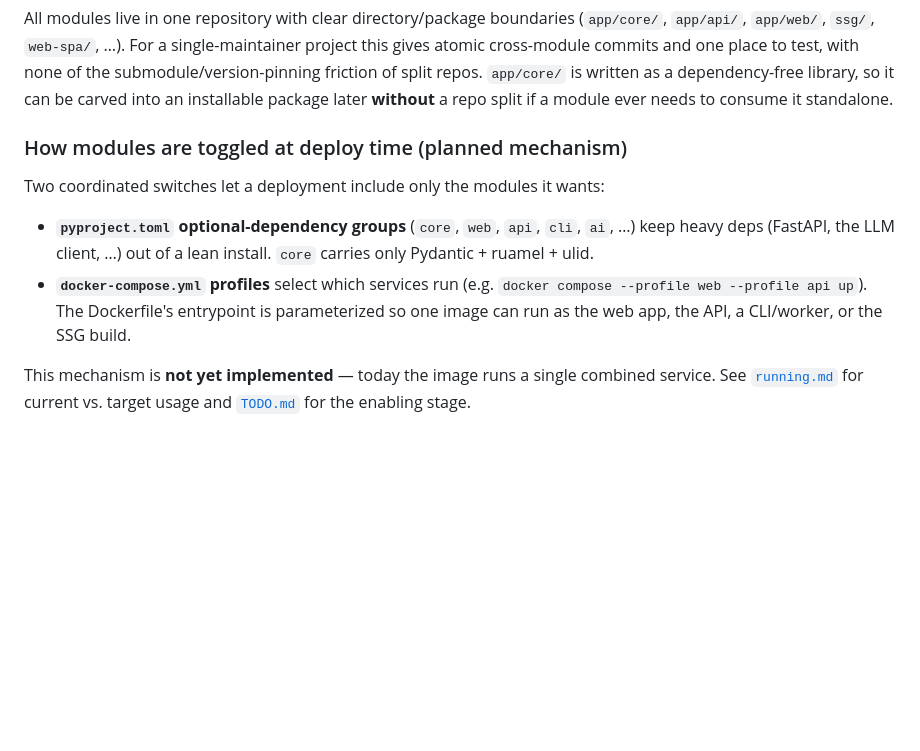
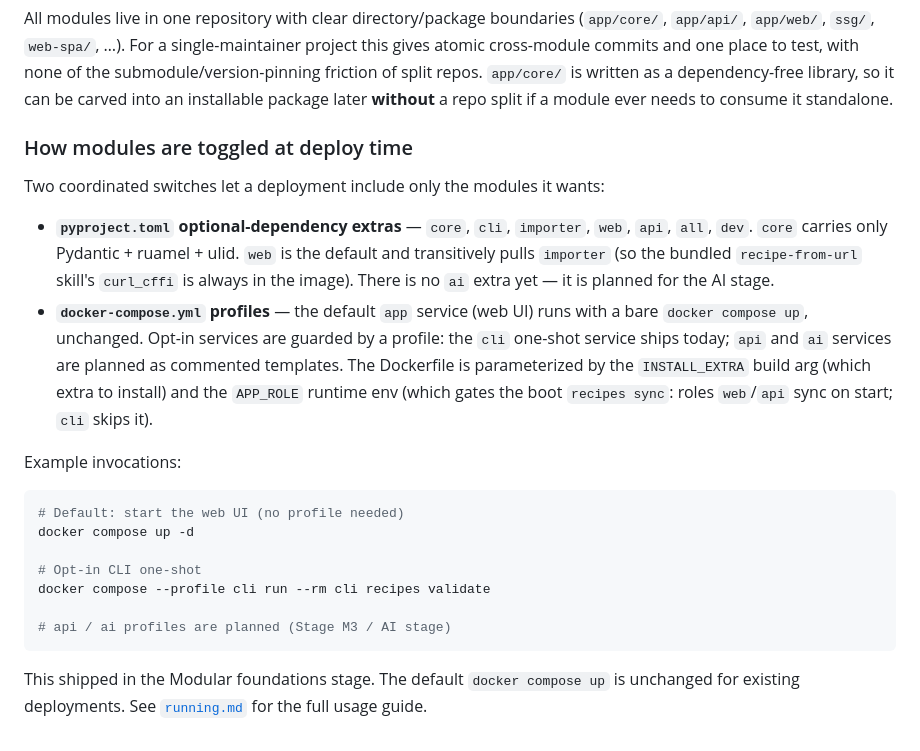
Before and after one commit to chriskasza/recipe-app, a Markdown page: docs/architecture.md, the part around the change. Drawn GitHub-style; blank space fills up the shorter version.

Commit message:
docs: mark Modular foundations shipped; drop Stage M1 from roadmap
Remove the Stage M1 section from TODO.md (it has shipped); rewrite the
"How modules are toggled at deploy time" section in architecture.md to
describe the live mechanism (extras, profiles, INSTALL_EXTRA/APP_ROLE)
in present tense; fix the stale README pointer from "planned module
toggling" to "choosing which modules to run".

Co-Authored-By: Claude Opus 4.8 <noreply@anthropic.com>

````diff
--- a/docs/architecture.md
+++ b/docs/architecture.md
@@ -178,17 +178,31 @@ split repos. `app/core/` is written as a dependency-free library, so it can be c
 installable package later **without** a repo split if a module ever needs to consume it
 standalone.
 
-### How modules are toggled at deploy time (planned mechanism)
+### How modules are toggled at deploy time
 
 Two coordinated switches let a deployment include only the modules it wants:
 
-- **`pyproject.toml` optional-dependency groups** (`core`, `web`, `api`, `cli`, `ai`, …) keep heavy
-  deps (FastAPI, the LLM client, …) out of a lean install. `core` carries only Pydantic + ruamel +
-  ulid.
-- **`docker-compose.yml` profiles** select which services run (e.g.
-  `docker compose --profile web --profile api up`). The Dockerfile's entrypoint is parameterized so
-  one image can run as the web app, the API, a CLI/worker, or the SSG build.
+- **`pyproject.toml` optional-dependency extras** — `core`, `cli`, `importer`, `web`, `api`, `all`,
+  `dev`. `core` carries only Pydantic + ruamel + ulid. `web` is the default and transitively pulls
+  `importer` (so the bundled `recipe-from-url` skill's `curl_cffi` is always in the image). There is
+  no `ai` extra yet — it is planned for the AI stage.
+- **`docker-compose.yml` profiles** — the default `app` service (web UI) runs with a bare
+  `docker compose up`, unchanged. Opt-in services are guarded by a profile: the `cli` one-shot
+  service ships today; `api` and `ai` services are planned as commented templates. The Dockerfile is
+  parameterized by the `INSTALL_EXTRA` build arg (which extra to install) and the `APP_ROLE` runtime
+  env (which gates the boot `recipes sync`: roles `web`/`api` sync on start; `cli` skips it).
 
-This mechanism is **not yet implemented** — today the image runs a single combined service. See
-[`running.md`](running.md) for current vs. target usage and [`TODO.md`](../TODO.md)
-for the enabling stage.
+Example invocations:
+
+```bash
+# Default: start the web UI (no profile needed)
+docker compose up -d
+
+# Opt-in CLI one-shot
+docker compose --profile cli run --rm cli recipes validate
+
+# api / ai profiles are planned (Stage M3 / AI stage)
+```
+
+This shipped in the Modular foundations stage. The default `docker compose up` is unchanged for
+existing deployments. See [`running.md`](running.md) for the full usage guide.
````
Also changed, not shown: README.md (+1 -1 lines), TODO.md (+0 -15 lines).
